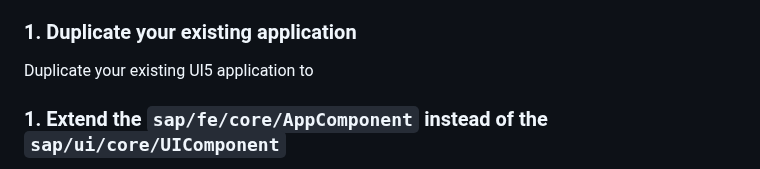
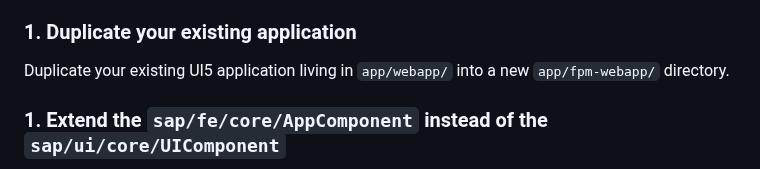
Before and after one commit to SAP-samples/ui5-exercises-codejam, a Markdown page: chapters/chapter101/readme.md, the part around the change. GitHub-like rendering.

Commit message:
readme progress

```diff
--- a/chapters/chapter101/readme.md
+++ b/chapters/chapter101/readme.md
@@ -21,7 +21,7 @@ At the end of this chapter we will have enabled the Fiori Elements Flexible Prog
 
 ### 1. Duplicate your existing application
 
-Duplicate your existing UI5 application to
+Duplicate your existing UI5 application living in `app/webapp/` into a new `app/fpm-webapp/` directory.
 
 ### 1. Extend the `sap/fe/core/AppComponent` instead of the `sap/ui/core/UIComponent`
 
```
